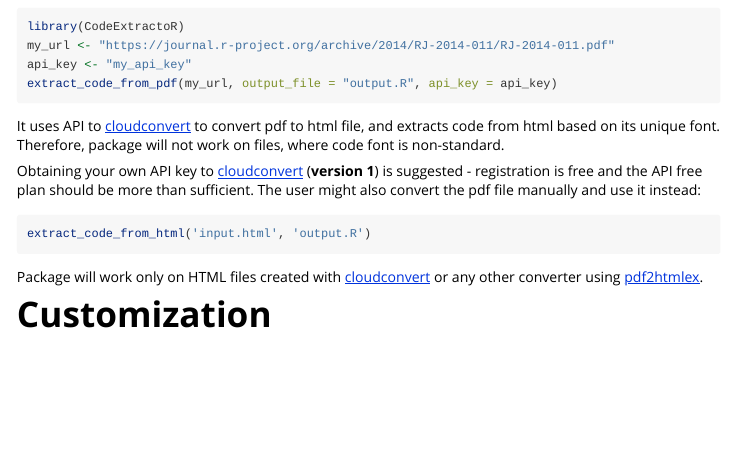
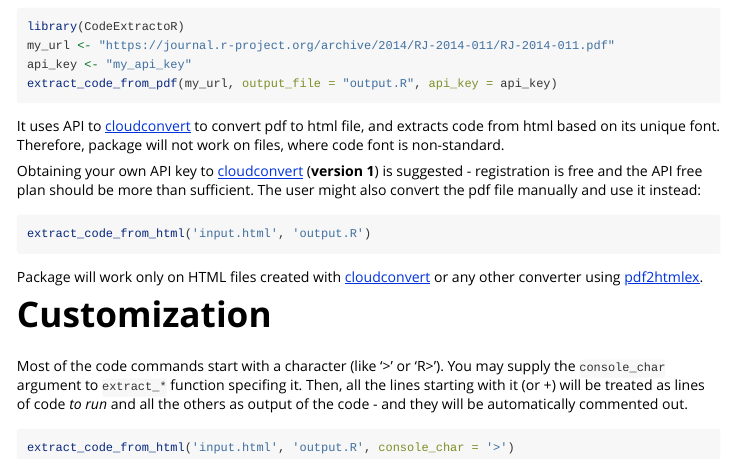
Before and after one commit to MrDomani/CodeExtractoR, an R Markdown document (vignettes/vignette.Rmd): the page in a window 1100 px wide, from 740 px down. Rendered offline with R 4.5, knitr and Pandoc, with nearby package versions.

Commit message:
final checks

````diff
--- a/vignettes/vignette.Rmd
+++ b/vignettes/vignette.Rmd
@@ -44,3 +44,9 @@ extract_code_from_html('input.html', 'output.R')
 Package will work only on HTML files created with [cloudconvert](https://cloudconvert.com/pdf-to-html) or any other converter using [pdf2htmlex](https://github.com/coolwanglu/pdf2htmlEX).
 
 # Customization
+
+Most of the code commands start with a character (like '>' or 'R>'). You may supply the `console_char` argument to `extract_*` function specifing it. Then, all the lines starting with it (or +) will be treated as lines of code *to run* and all the others as output of the code - and they will be automatically commented out.
+
+```{r, eval=FALSE}
+extract_code_from_html('input.html', 'output.R', console_char = '>')
+```
````
Also changed, not shown: R/extract_code_from_pdf.R (+0 -1 lines), 3 other files.
